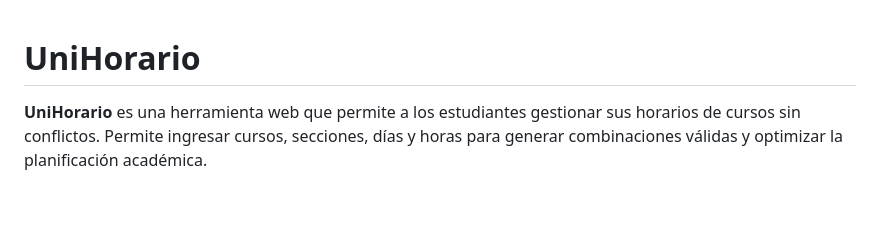
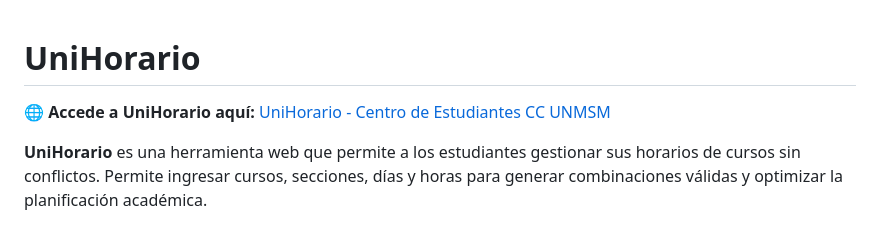
Before and after one commit to Centro-De-Estudiantes-CC-UNMSM/UniHorario, a Markdown page: README.MD, the part around the change. Drawn GitHub-style; blank space fills up the shorter version.

```diff
--- a/README.MD
+++ b/README.MD
@@ -1,4 +1,7 @@
 # UniHorario
+
+🌐 **Accede a UniHorario aquí:** [UniHorario - Centro de Estudiantes CC UNMSM](https://centro-de-estudiantes-cc-unmsm.github.io/UniHorario/)
+
 
 **UniHorario** es una herramienta web que permite a los estudiantes gestionar sus horarios de cursos sin conflictos. Permite ingresar cursos, secciones, días y horas para generar combinaciones válidas y optimizar la planificación académica.
 
```
